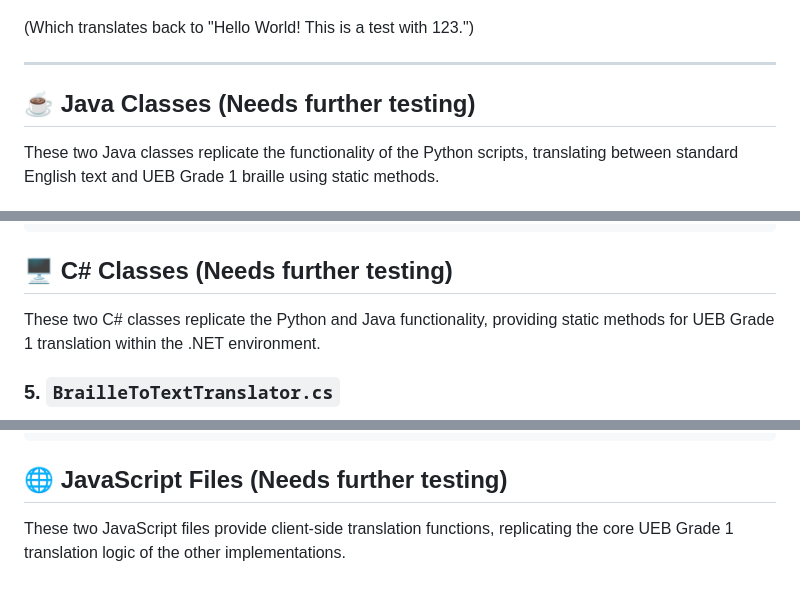
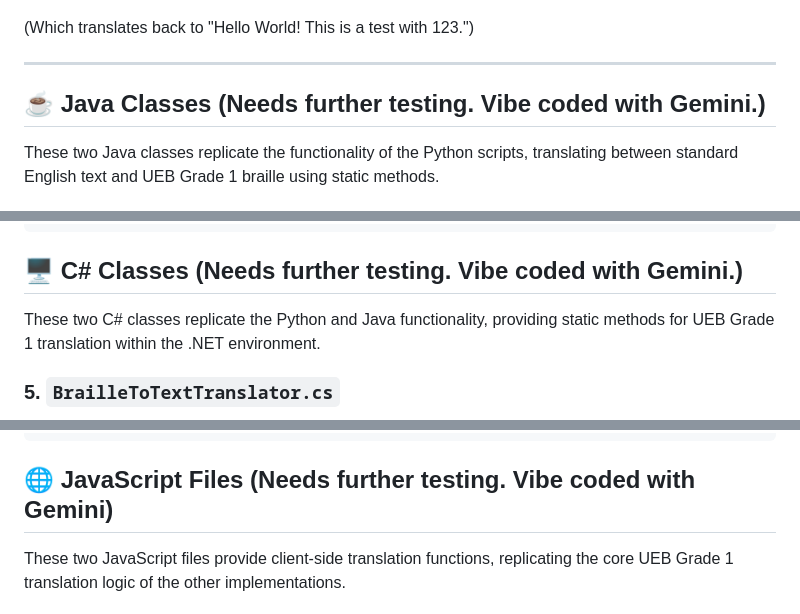
Before and after one commit to BranchingBad/didactic-chainsaw, a Markdown page: README.md, 3 parts joined by grey strips. GitHub-like rendering.

Commit message:
Updated readme with vibe coding notes.

````diff
--- a/README.md
+++ b/README.md
@@ -51,7 +51,7 @@ text_to_translate = "Hello World! This is a test with 123."
 
 -----
 
-## ☕ Java Classes (Needs further testing)
+## ☕ Java Classes (Needs further testing. Vibe coded with Gemini.)
 These two Java classes replicate the functionality of the Python scripts, translating between standard English text and UEB Grade 1 braille using static methods.
 
 ### 3. `BrailleToTextTranslator.java`
@@ -83,7 +83,7 @@ public static void main(String[] args) {
     // Expected Output: ⠠⠓⠑⠇⠇⠕⠀⠠⠺⠕⠗⠇⠙⠖⠀⠠⠞⠓⠊⠎⠀⠊⠎⠀⠁⠀⠞⠑⠎⠞⠀⠺⠊⠞⠓⠀⠼⠁⠃⠉⠲
 }
 ```
-## 🖥️ C# Classes (Needs further testing)
+## 🖥️ C# Classes (Needs further testing. Vibe coded with Gemini.)
 These two C# classes replicate the Python and Java functionality, providing static methods for UEB Grade 1 translation within the .NET environment.
 
 ### 5. `BrailleToTextTranslator.cs`
@@ -119,7 +119,7 @@ public static void Main()
 }
 ```
 
-## 🌐 JavaScript Files (Needs further testing)
+## 🌐 JavaScript Files (Needs further testing. Vibe coded with Gemini)
 These two JavaScript files provide client-side translation functions, replicating the core UEB Grade 1 translation logic of the other implementations.
 
 ### 7. `BrailleToTextTranslator.js`
````
